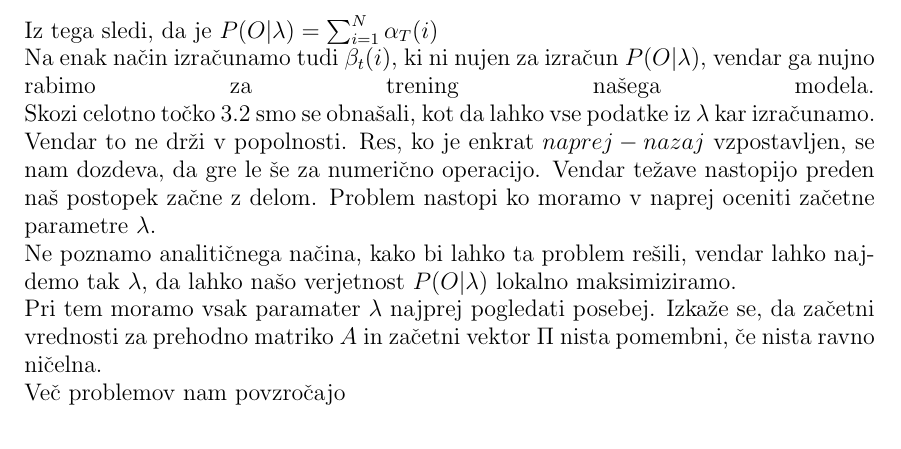
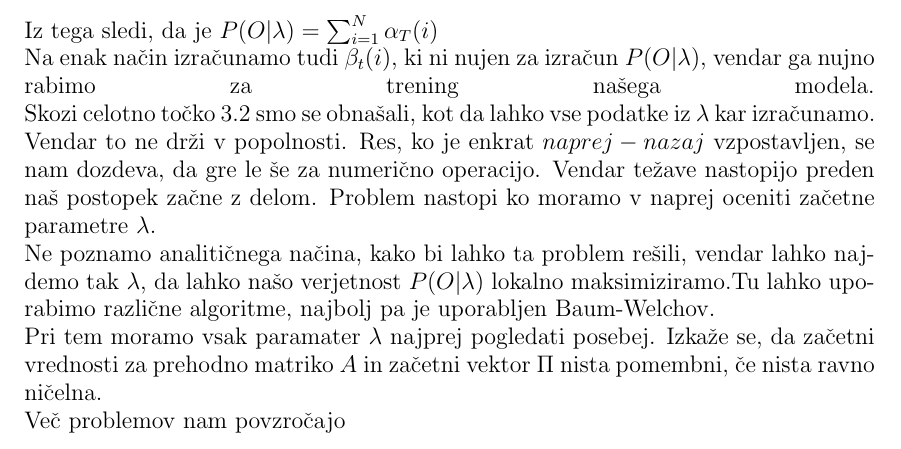
Before and after one commit to mpracek/Diploma, a LaTeX paper (dipl-sem-martin-pracek.tex): part of page 8 of 12, cut so that both start at the same text. Compiled offline with pdfLaTeX; the source files are stored in an older character set and shown here as Unicode.

Commit message:
txs auto checkin

```diff
--- a/dipl-sem-martin-pracek.tex
+++ b/dipl-sem-martin-pracek.tex
@@ -204,7 +204,7 @@
 Na enak način izračunamo tudi $\beta_{t}(i)$, ki ni nujen za izračun  $P(O|\lambda)$, vendar ga nujno rabimo za trening našega modela.
 \linebreak
 Skozi celotno točko \ref{trening} smo se obnašali, kot da lahko vse podatke iz $\lambda$ kar izračunamo. Vendar to ne drži v popolnosti. Res, ko je enkrat $naprej-nazaj$ vzpostavljen, se nam dozdeva, da gre le še za numerično operacijo. Vendar težave nastopijo preden naš postopek začne z delom. Problem nastopi ko moramo v naprej oceniti začetne parametre $\lambda$. \\
-Ne poznamo analitičnega načina, kako bi lahko ta problem rešili, vendar lahko najdemo tak $\lambda$, da lahko našo verjetnost $P(O|\lambda)$ lokalno maksimiziramo.\\
+Ne poznamo analitičnega načina, kako bi lahko ta problem rešili, vendar lahko najdemo tak $\lambda$, da lahko našo verjetnost $P(O|\lambda)$ lokalno maksimiziramo.Tu lahko uporabimo različne algoritme, najbolj pa je uporabljen Baum-Welchov.\\
 Pri tem moramo vsak paramater $\lambda$ najprej pogledati posebej. Izkaže se, da začetni vrednosti za prehodno matriko $A$ in začetni vektor $\Pi$ nista pomembni, če nista ravno ničelna.\\
 Več problemov nam povzročajo
 \pagebreak
```
